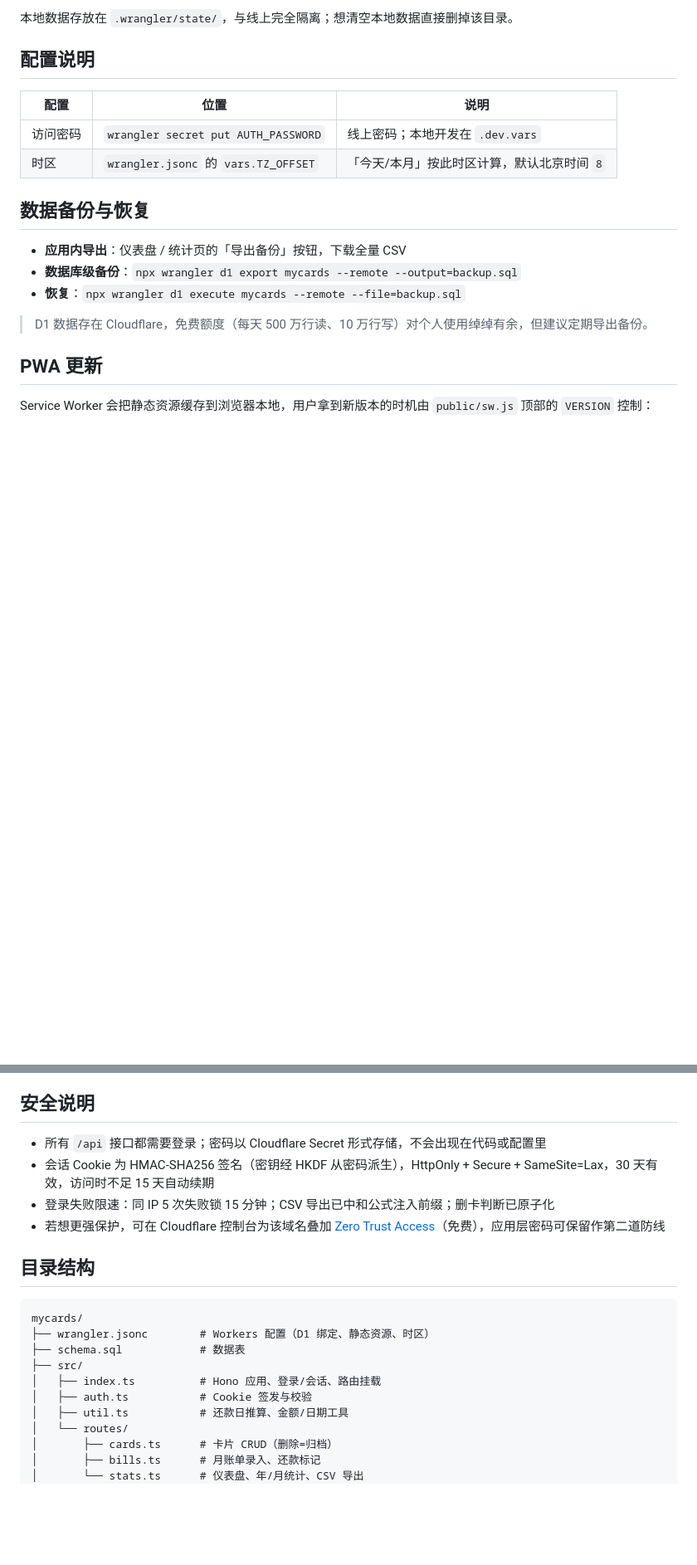
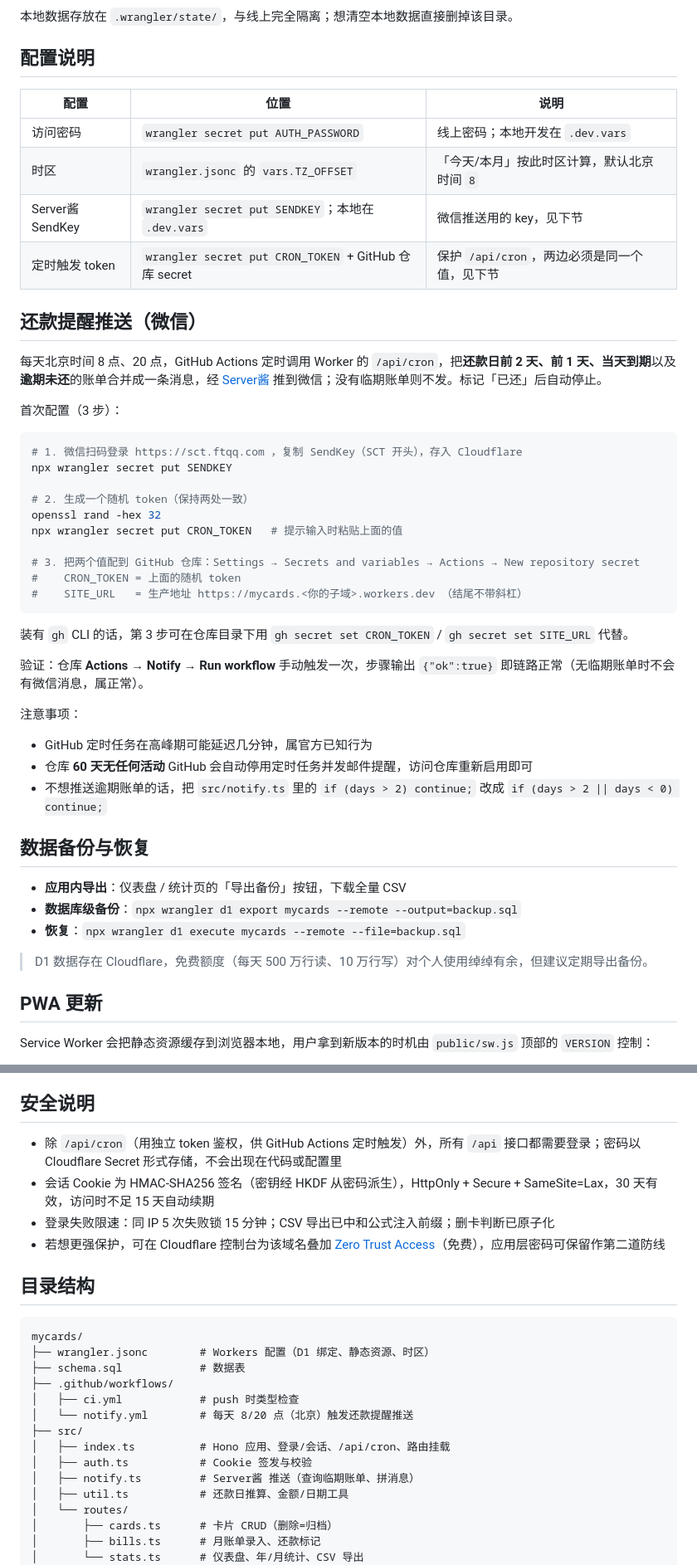
Before and after one commit to steley/MyCards, a Markdown page: README.md, 2 parts joined by grey strips. Shown at 83% size. Drawn GitHub-style; blank space fills up the shorter version.

Commit message:
docs: README 补充微信推送提醒的功能说明与三步配置指南

````diff
--- a/README.md
+++ b/README.md
@@ -48,6 +49,37 @@ npm run dev             # 启动 http://localhost:8787
 |---|---|---|
 | 访问密码 | `wrangler secret put AUTH_PASSWORD` | 线上密码；本地开发在 `.dev.vars` |
 | 时区 | `wrangler.jsonc` 的 `vars.TZ_OFFSET` | 「今天/本月」按此时区计算，默认北京时间 `8` |
+| Server酱 SendKey | `wrangler secret put SENDKEY`；本地在 `.dev.vars` | 微信推送用的 key，见下节 |
+| 定时触发 token | `wrangler secret put CRON_TOKEN` + GitHub 仓库 secret | 保护 `/api/cron`，两边必须是同一个值，见下节 |
+
+## 还款提醒推送（微信）
+
+每天北京时间 8 点、20 点，GitHub Actions 定时调用 Worker 的 `/api/cron`，把**还款日前 2 天、前 1 天、当天到期**以及**逾期未还**的账单合并成一条消息，经 [Server酱](https://sct.ftqq.com) 推到微信；没有临期账单则不发。标记「已还」后自动停止。
+
+首次配置（3 步）：
+
+```bash
+# 1. 微信扫码登录 https://sct.ftqq.com ，复制 SendKey（SCT 开头），存入 Cloudflare
+npx wrangler secret put SENDKEY
+
+# 2. 生成一个随机 token（保持两处一致）
+openssl rand -hex 32
+npx wrangler secret put CRON_TOKEN   # 提示输入时粘贴上面的值
+
+# 3. 把两个值配到 GitHub 仓库：Settings → Secrets and variables → Actions → New repository secret
+#    CRON_TOKEN = 上面的随机 token
+#    SITE_URL   = 生产地址 https://mycards.<你的子域>.workers.dev （结尾不带斜杠）
+```
+
+装有 `gh` CLI 的话，第 3 步可在仓库目录下用 `gh secret set CRON_TOKEN` / `gh secret set SITE_URL` 代替。
+
+验证：仓库 **Actions → Notify → Run workflow** 手动触发一次，步骤输出 `{"ok":true}` 即链路正常（无临期账单时不会有微信消息，属正常）。
+
+注意事项：
+
+- GitHub 定时任务在高峰期可能延迟几分钟，属官方已知行为
+- 仓库 **60 天无任何活动** GitHub 会自动停用定时任务并发邮件提醒，访问仓库重新启用即可
+- 不想推送逾期账单的话，把 `src/notify.ts` 里的 `if (days > 2) continue;` 改成 `if (days > 2 || days < 0) continue;`
 
 ## 数据备份与恢复
 
@@ -67,7 +99,7 @@ Service Worker 会把静态资源缓存到浏览器本地，用户拿到新版
 
 ## 安全说明
 
-- 所有 `/api` 接口都需要登录；密码以 Cloudflare Secret 形式存储，不会出现在代码或配置里
+- 除 `/api/cron`（用独立 token 鉴权，供 GitHub Actions 定时触发）外，所有 `/api` 接口都需要登录；密码以 Cloudflare Secret 形式存储，不会出现在代码或配置里
 - 会话 Cookie 为 HMAC-SHA256 签名（密钥经 HKDF 从密码派生），HttpOnly + Secure + SameSite=Lax，30 天有效，访问时不足 15 天自动续期
 - 登录失败限速：同 IP 5 次失败锁 15 分钟；CSV 导出已中和公式注入前缀；删卡判断已原子化
 - 若想更强保护，可在 Cloudflare 控制台为该域名叠加 [Zero Trust Access](https://developers.cloudflare.com/cloudflare-one/policies/access/)（免费），应用层密码可保留作第二道防线
@@ -78,9 +110,13 @@ Service Worker 会把静态资源缓存到浏览器本地，用户拿到新版
 mycards/
 ├── wrangler.jsonc        # Workers 配置（D1 绑定、静态资源、时区）
 ├── schema.sql            # 数据表
+├── .github/workflows/
+│   ├── ci.yml            # push 时类型检查
+│   └── notify.yml        # 每天 8/20 点（北京）触发还款提醒推送
 ├── src/
-│   ├── index.ts          # Hono 应用、登录/会话、路由挂载
+│   ├── index.ts          # Hono 应用、登录/会话、/api/cron、路由挂载
 │   ├── auth.ts           # Cookie 签发与校验
+│   ├── notify.ts         # Server酱 推送（查询临期账单、拼消息）
 │   ├── util.ts           # 还款日推算、金额/日期工具
 │   └── routes/
 │       ├── cards.ts      # 卡片 CRUD（删除=归档）
````
Also changed, not shown: other parts of README.md (+1 -0 lines).
